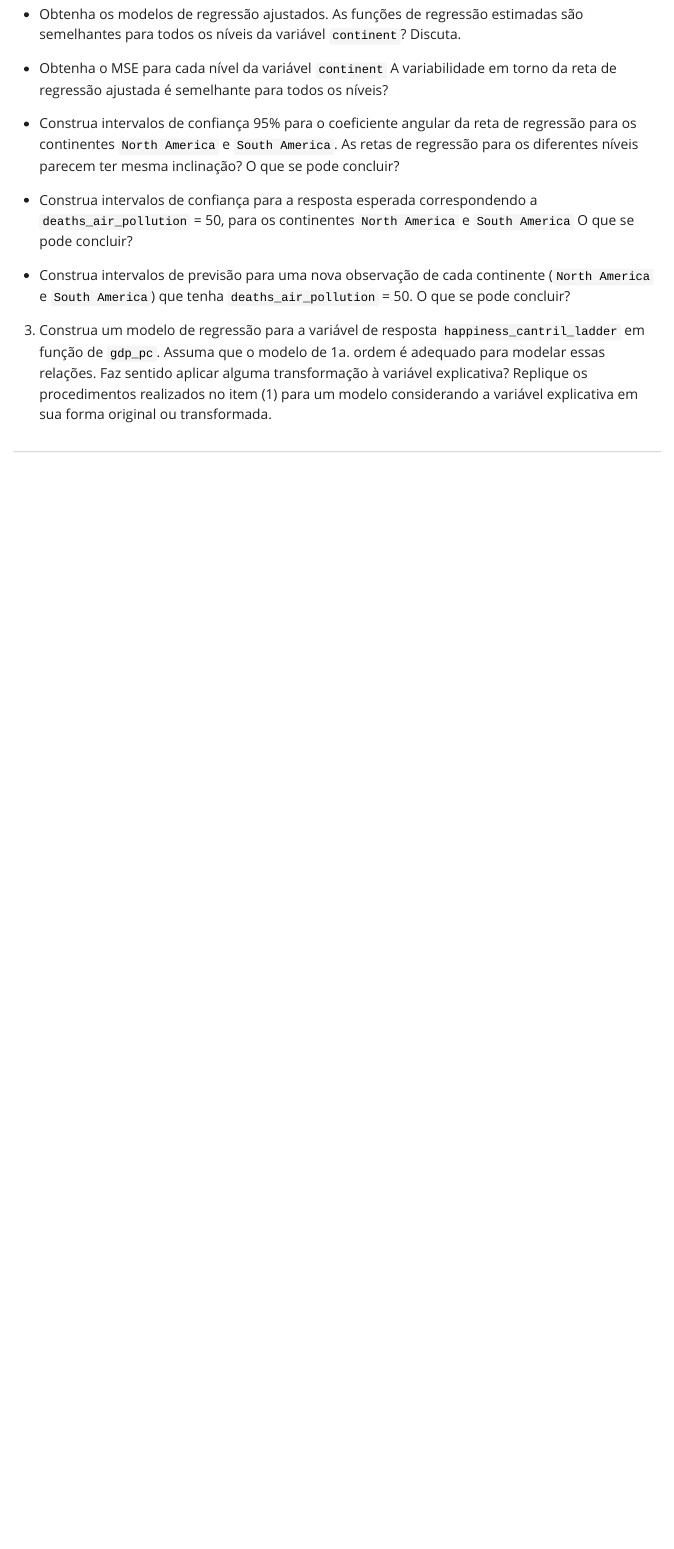
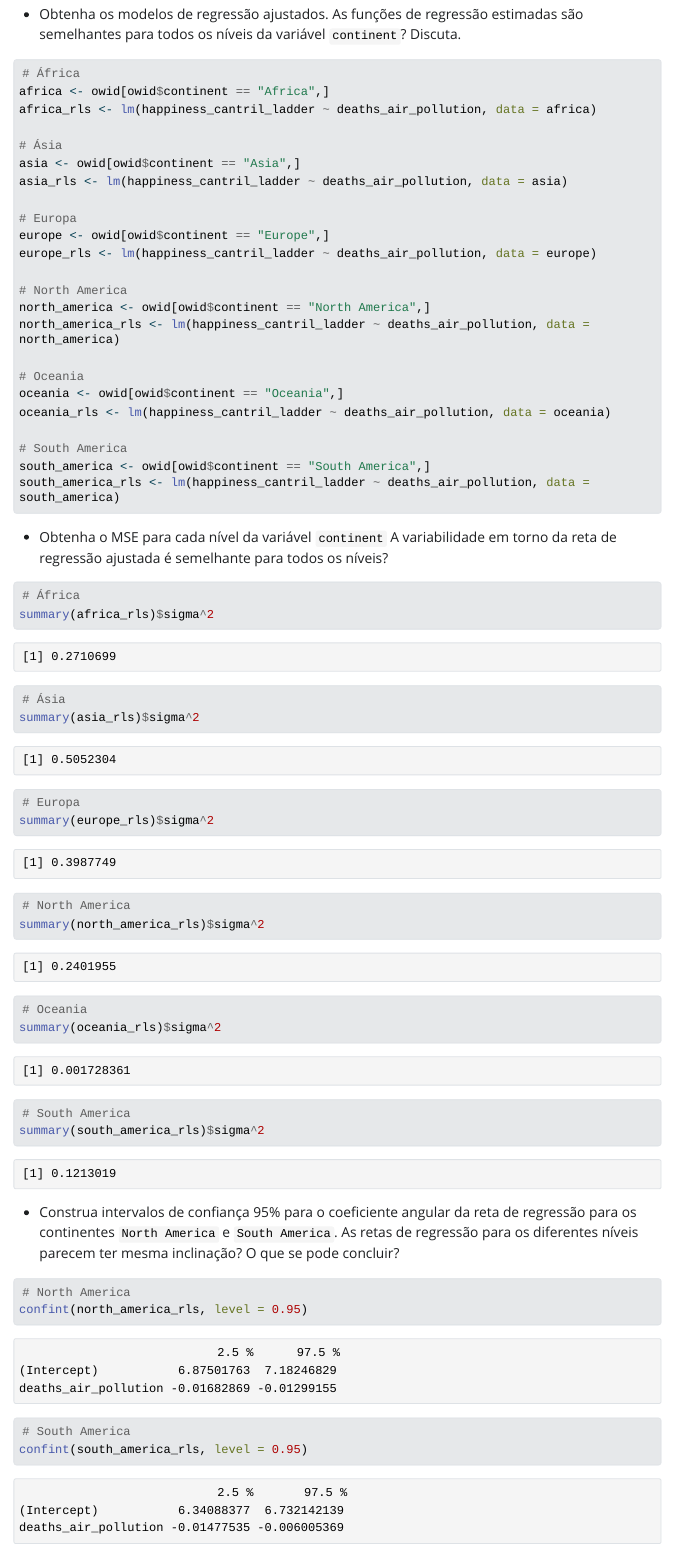
Before and after one commit to DeodatoBastos/Stats-Reports, a Quarto document (Report.qmd): the page in a window 1100 px wide, from 11790 px down. The pictures show the output file Report.html that the author committed with the source, opened offline; Quarto's library style sheets are replaced by a plain one without menus; long lines of code are wrapped.

Commit message:
segundo ponto da segunda semana sem as explicações

````diff
--- a/Report.qmd
+++ b/Report.qmd
@@ -202,6 +203,57 @@ A variável `death_air_pollution` também possuiu o maior valor para a estatíst
+# África
+africa <- owid[owid$continent == "Africa",]
+africa_rls <- lm(happiness_cantril_ladder ~ deaths_air_pollution, data = africa)
+
+# Ásia
+asia <- owid[owid$continent == "Asia",]
+asia_rls <- lm(happiness_cantril_ladder ~ deaths_air_pollution, data = asia)
+
+# Europa
+europe <- owid[owid$continent == "Europe",]
+europe_rls <- lm(happiness_cantril_ladder ~ deaths_air_pollution, data = europe)
+
+# North America
+north_america <- owid[owid$continent == "North America",]
+north_america_rls <- lm(happiness_cantril_ladder ~ deaths_air_pollution, data = north_america)
+
+# Oceania
+oceania <- owid[owid$continent == "Oceania",]
+oceania_rls <- lm(happiness_cantril_ladder ~ deaths_air_pollution, data = oceania)
+
+# South America
+south_america <- owid[owid$continent == "South America",]
+south_america_rls <- lm(happiness_cantril_ladder ~ deaths_air_pollution, data = south_america)
+
+```
+
+
 + Obtenha o MSE para cada nível da variável `continent` A variabilidade em torno da reta de regressão ajustada é semelhante para todos os níveis?
+
+```{r}
+# África
+summary(africa_rls)$sigma^2
+# Ásia
+summary(asia_rls)$sigma^2
+# Europa
+summary(europe_rls)$sigma^2
+# North America
+summary(north_america_rls)$sigma^2
+# Oceania
+summary(oceania_rls)$sigma^2
+# South America
+summary(south_america_rls)$sigma^2
+```
+
 
 + Construa intervalos de confiança 95% para o coeficiente angular da reta de regressão para os continentes `North America` e `South America`. As retas de regressão para os diferentes níveis parecem ter mesma inclinação? O que se pode concluir?
 
+```{r}
+# North America
+confint(north_america_rls, level = 0.95)
+# South America
+confint(south_america_rls, level = 0.95)
+```
+
 + Construa intervalos de confiança para a resposta esperada correspondendo a `deaths_air_pollution` = 50, para os continentes `North America` e `South America` O que se pode concluir?
 
+```{r}
````
Also changed, not shown: Report.html, Report_files/figure-html/unnamed-chunk-10-1.png, Report_files/figure-html/unnamed-chunk-12-1.png, Report_files/figure-html/unnamed-chunk-13-1.png, Report_files/figure-html/unnamed-chunk-14-1.png, Report_files/figure-html/unnamed-chunk-15-1.png, Report_files/figure-html/unnamed-chunk-3-1.png, Report_files/figure-html/unnamed-chunk-4-1.png, Report_files/figure-html/unnamed-chunk-5-1.png, Report_files/figure-html/unnamed-chunk-6-1.png, Report_files/figure-html/unnamed-chunk-7-1.png, Report_files/figure-html/unnamed-chunk-8-1.png, Report_files/figure-html/unnamed-chunk-9-1.png, Report.qmd (16 more changed lines).
